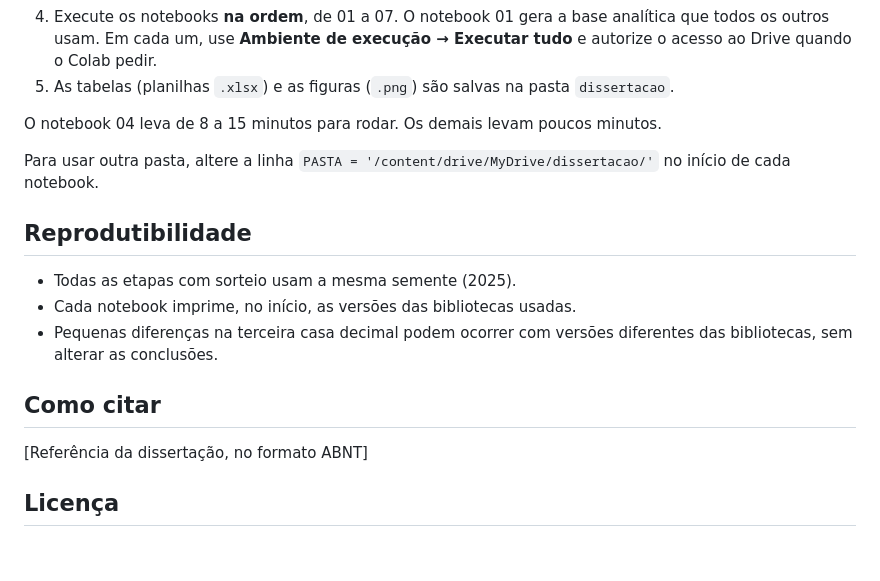
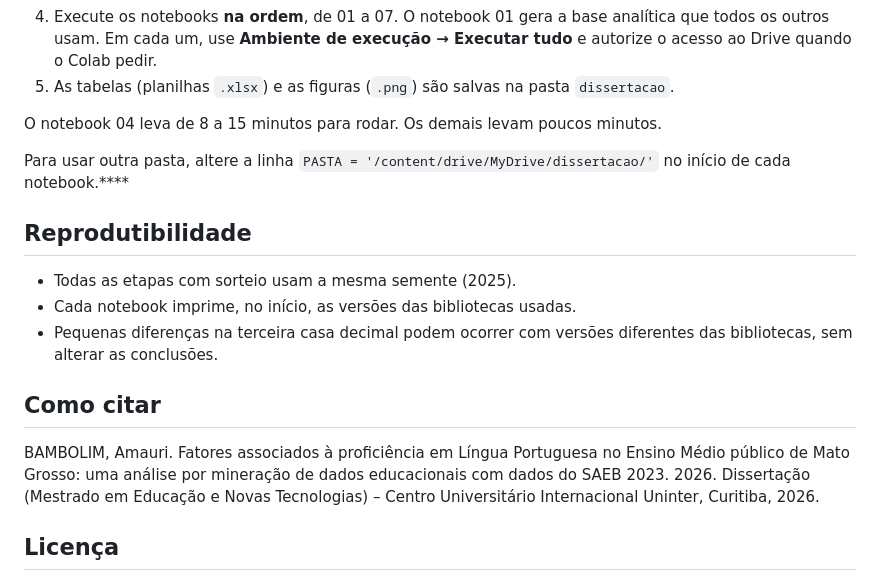
Before and after one commit to amauribambolim-tech/saeb2023-mt-proficiencia-lp, a Markdown page: README.md, the part around the change. Drawn GitHub-style; blank space fills up the shorter version.

```diff
--- a/README.md
+++ b/README.md
@@ -40,7 +40,7 @@ Recorte: Mato Grosso, escolas públicas, prova de Língua Portuguesa, estudantes
 
 O notebook 04 leva de 8 a 15 minutos para rodar. Os demais levam poucos minutos.
 
-Para usar outra pasta, altere a linha `PASTA = '/content/drive/MyDrive/dissertacao/'` no início de cada notebook.
+Para usar outra pasta, altere a linha `PASTA = '/content/drive/MyDrive/dissertacao/'` no início de cada notebook.****
 
 ## Reprodutibilidade
 
@@ -50,7 +50,7 @@ Para usar outra pasta, altere a linha `PASTA = '/content/drive/MyDrive/dissertac
 
 ## Como citar
 
-\[Referência da dissertação, no formato ABNT]
+BAMBOLIM, Amauri. Fatores associados à proficiência em Língua Portuguesa no Ensino Médio público de Mato Grosso: uma análise por mineração de dados educacionais com dados do SAEB 2023. 2026. Dissertação (Mestrado em Educação e Novas Tecnologias) – Centro Universitário Internacional Uninter, Curitiba, 2026.
 
 ## Licença
 
```
